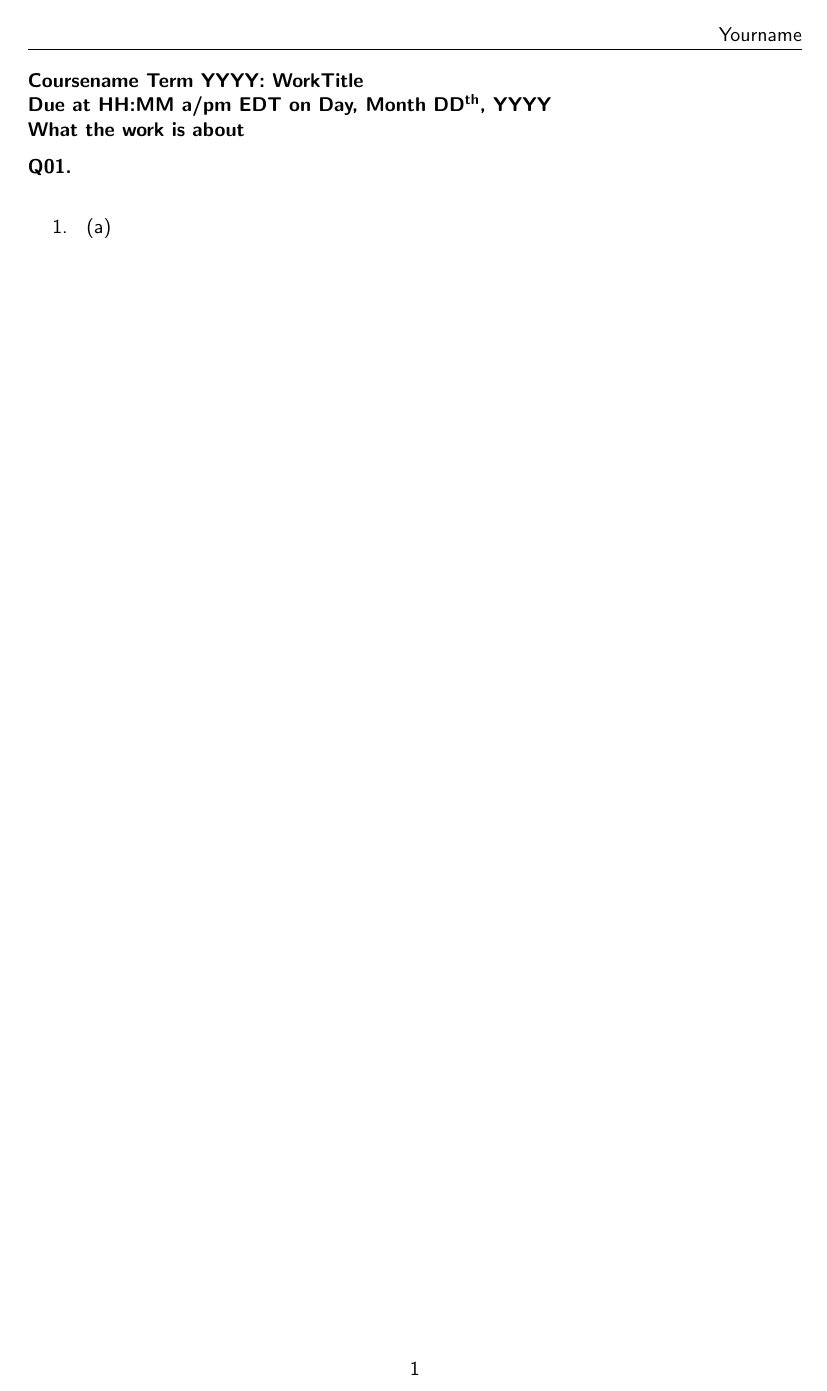
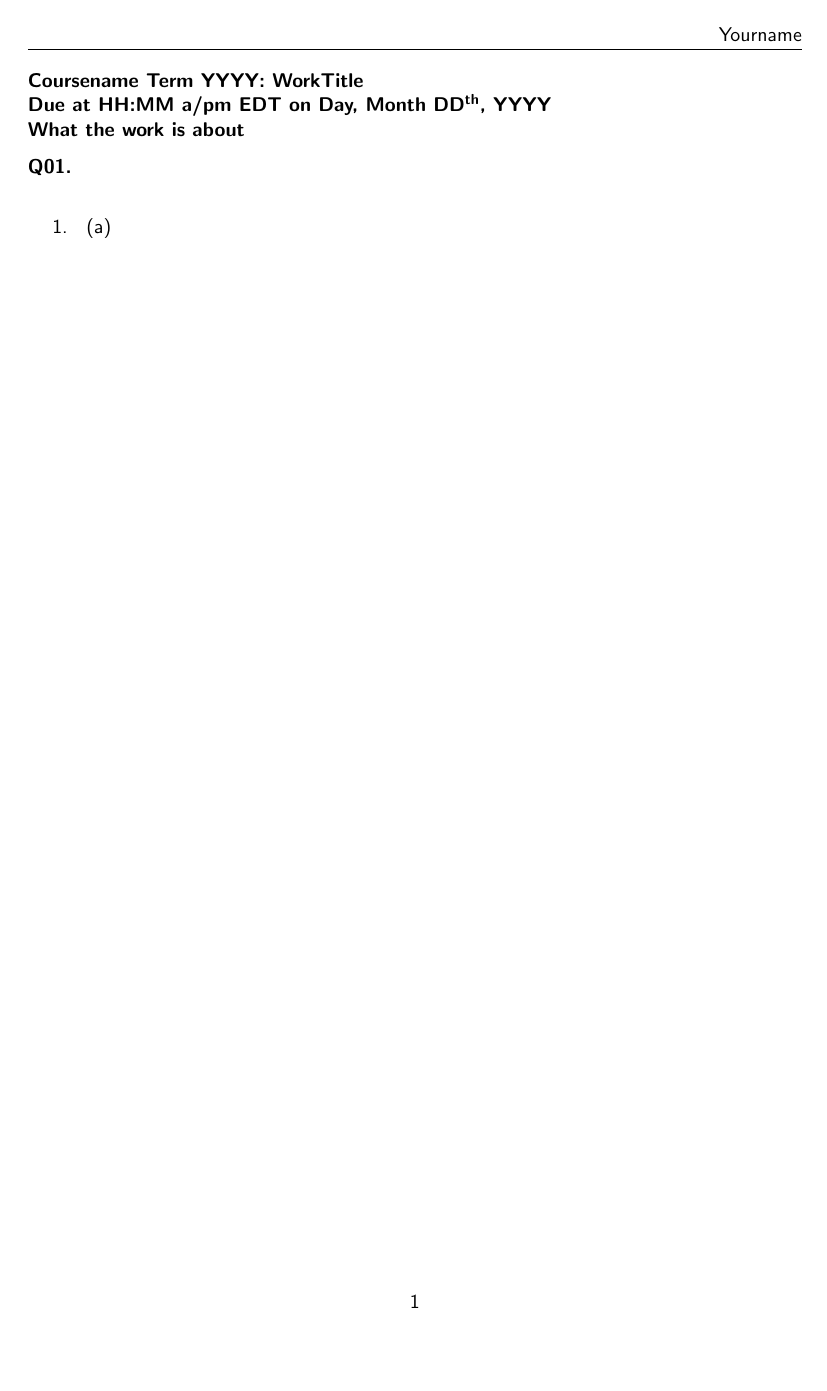
Before and after one commit to Raymo111/latex-templates, a LaTeX document (Week 1/Sample Document.tex, which reads Formatting.tex): page 1 of 2. Compiled offline with pdfLaTeX.

Commit message:
Updates from Overleaf

```diff
--- a/Formatting.tex
+++ b/Formatting.tex
@@ -5,7 +5,7 @@
 \setlength{\headsep}{10pt}
 \setlength{\mathindent}{0pt}
 \textwidth 15cm
-\textheight 24.3cm
+\textheight 23cm
 \evensidemargin 6mm
 \oddsidemargin 6mm
 \topmargin -1.1cm
```
